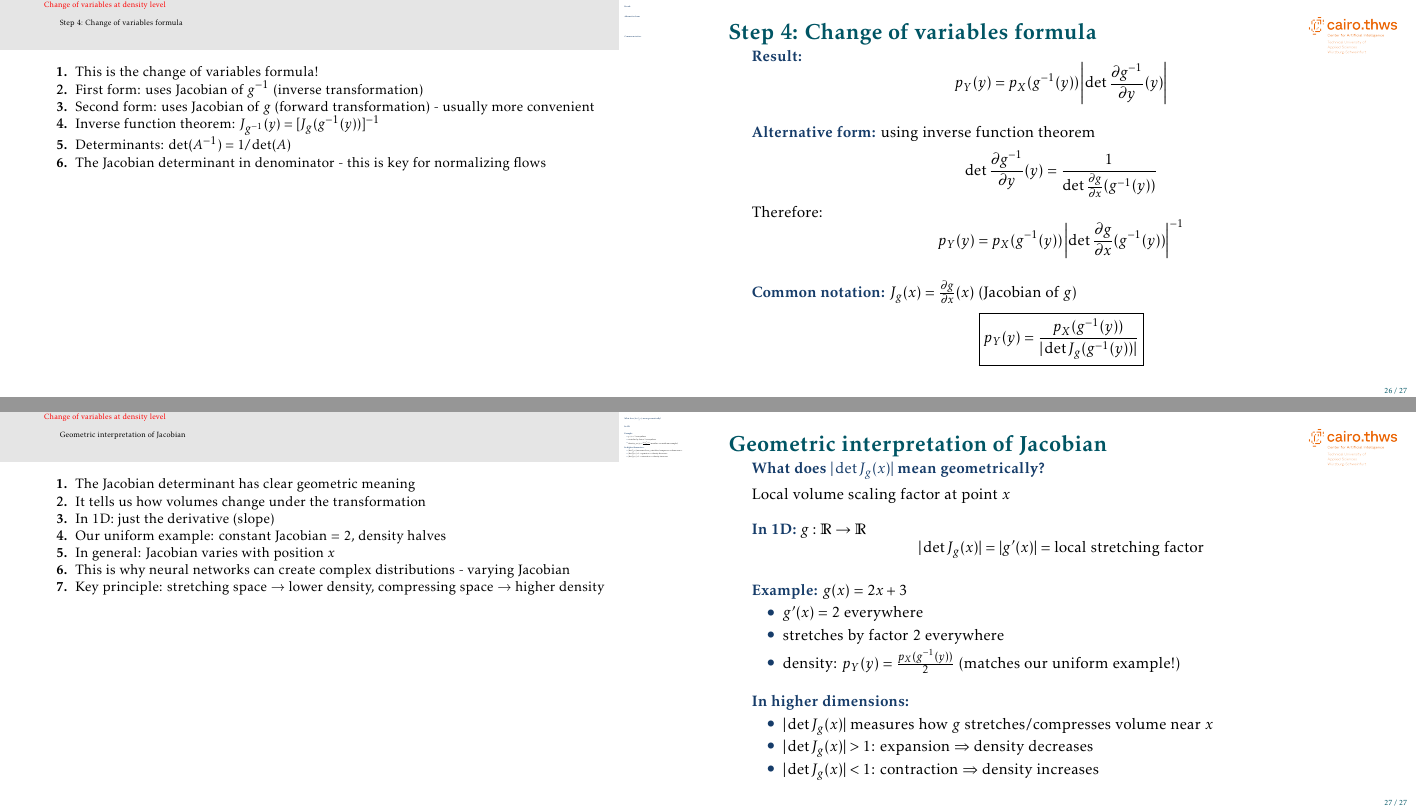
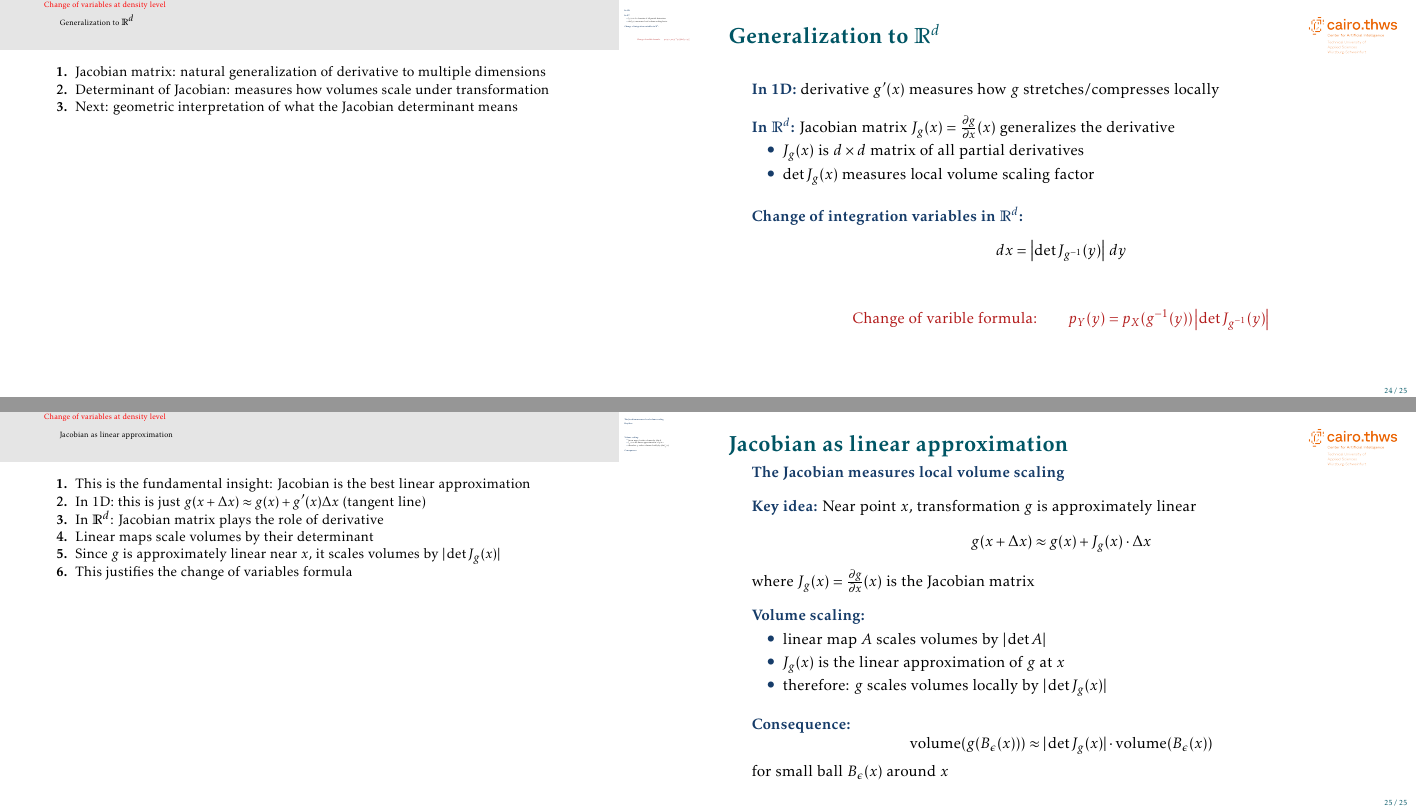
Before and after one commit to mgswiss15/technotes, LaTeX slides (2025_Probability/main.tex, which reads 2025_Probability/chage_var.tex): pages 27 and 28 of 28 before the commit and pages 25 and 26 of 26 after it, joined at a grey line. Compiled offline with pdfLaTeX.

Commit message:
fix: better jacobian

```diff
--- a/2025_Probability/chage_var.tex
+++ b/2025_Probability/chage_var.tex
@@ -104,5 +105 @@ Note: $\frac{dg^{-1}}{dy} < 0$ for decreasing $g$, so $-\frac{dg^{-1}}{dy} > 0$
 
-
-\begin{frame}{Step 5: Final formula with Jacobian}
-
-\structure{Using inverse function theorem:} $\frac{dg^{-1}}{dy}(y) = \frac{1}{g'(g^{-1}(y))}$
@@ -117 +110,0 @@ Note: $\frac{dg^{-1}}{dy} < 0$ for decreasing $g$, so $-\frac{dg^{-1}}{dy} > 0$
-\structure{Generalization to $\mR^d$:} with $J_g(x) = \frac{\partial g}{\partial x}(x)$ (Jacobian matrix)
@@ -123 +116,0 @@ Note: $\frac{dg^{-1}}{dy} < 0$ for decreasing $g$, so $-\frac{dg^{-1}}{dy} > 0$
-\alert{This is the change of variables formula!}
@@ -138 +116,0 @@ Note: $\frac{dg^{-1}}{dy} < 0$ for decreasing $g$, so $-\frac{dg^{-1}}{dy} > 0$
-\structure{In higher dimensions:}
@@ -149,7 +119,0 @@ p_Y(y) = p_X(g^{-1}(y)) \left| \det \frac{\partial g^{-1}}{\partial y}(y) \right
-\structure{Using inverse function theorem:}
-\[
-\det \frac{\partial g^{-1}}{\partial y}(y) = \frac{1}{\det \frac{\partial g}{\partial x}(g^{-1}(y))}
-\]
-
-\vskip 1em
-\structure{Final formula:} with $J_g(x) = \frac{\partial g}{\partial x}(x)$
@@ -165 +126,0 @@ p_Y(y) = p_X(g^{-1}(y)) \left| \det \frac{\partial g^{-1}}{\partial y}(y) \right
-\item Inverse function theorem in $\mR^d$: $J_{g^{-1}}(y) = [J_g(g^{-1}(y))]^{-1}$
@@ -169,5 +132,4 @@ p_Y(y) = p_X(g^{-1}(y)) \left| \det \frac{\partial g^{-1}}{\partial y}(y) \right
 }
 
-\begin{frame}{Step 2: Change of variables in integrals}
+\begin{frame}{Examples: applying the formula}
 
-\structure{From calculus:} change of variables formula
@@ -181,2 +147 @@ Assuming $g: \mR^d \to \mR^d$ is invertible and differentiable
 \vskip 1em
-\structure{The Jacobian determinant:}
@@ -202,2 +164,3 @@ Assuming $g: \mR^d \to \mR^d$ is invertible and differentiable
 }
 
+\begin{frame}{Generalization to $\mR^d$}
@@ -205,7 +167,17 @@ Assuming $g: \mR^d \to \mR^d$ is invertible and differentiable
 
-\structure{Apply change of variables:}
+\structure{In 1D:} derivative $g'(x)$ measures how $g$ stretches/compresses locally
+
+\vskip 1em
+\structure{In $\mR^d$:} Jacobian matrix $J_g(x) = \frac{\partial g}{\partial x}(x)$ generalizes the derivative
+\begin{itemize}
+\item $J_g(x)$ is $d \times d$ matrix of all partial derivatives
+\item $\det J_g(x)$ measures local volume scaling factor
+\end{itemize}
+
+\vskip 1em
+\structure{Change of integration variables in $\mR^d$:}
 \[
-\int_{g^{-1}(C)} p_X(x) \, dx = \int_C p_X(g^{-1}(y)) \left| \det \frac{\partial g^{-1}}{\partial y}(y) \right| \, dy
+dx = \left| \det J_{g^{-1}}(y) \right| \, dy
 \]
 
 \vskip 1em
@@ -238,77 +185,49 @@ Since this holds for all $C$, the integrands must be equal!
-\begin{frame}{Step 4: Change of variables formula}
-
-\structure{Result:}
-\[
-p_Y(y) = p_X(g^{-1}(y)) \left| \det \frac{\partial g^{-1}}{\partial y}(y) \right|
-\]
-
-\vskip 1em
-\structure{Alternative form:} using inverse function theorem
-\[
-\det \frac{\partial g^{-1}}{\partial y}(y) = \frac{1}{\det \frac{\partial g}{\partial x}(g^{-1}(y))}
-\]
-
-Therefore:
-\[
-p_Y(y) = p_X(g^{-1}(y)) \left| \det \frac{\partial g}{\partial x}(g^{-1}(y)) \right|^{-1}
-\]
-
-\vskip 1em
-\structure{Common notation:} $J_g(x) = \frac{\partial g}{\partial x}(x)$ (Jacobian of $g$)
-\[
-\boxed{p_Y(y) = \frac{p_X(g^{-1}(y))}{|\det J_g(g^{-1}(y))|}}
+\alert{\text{Change of varible formula:} \qquad  p_Y(y) = p_X(g^{-1}(y)) \left| \det J_{g^{-1}}(y) \right| }
 \]
 
 \end{frame}
 
 \note[enumerate]
 {
-\item This is the change of variables formula!
-\item First form: uses Jacobian of $g^{-1}$ (inverse transformation)
-\item Second form: uses Jacobian of $g$ (forward transformation) - usually more convenient
-\item Inverse function theorem: $J_{g^{-1}}(y) = [J_g(g^{-1}(y))]^{-1}$
-\item Determinants: $\det(A^{-1}) = 1/\det(A)$
-\item The Jacobian determinant in denominator - this is key for normalizing flows
+\item Jacobian matrix: natural generalization of derivative to multiple dimensions
+\item Determinant of Jacobian: measures how volumes scale under transformation
+\item Next: geometric interpretation of what the Jacobian determinant means
 }
 
-\begin{frame}{Geometric interpretation of Jacobian}
+\begin{frame}{Jacobian as linear approximation}
 
-\structure{What does $|\det J_g(x)|$ mean geometrically?}
-
-\vskip 0.5em
-Local volume scaling factor at point $x$
+\structure{The Jacobian measures local volume scaling}
 
 \vskip 1em
-\structure{In 1D:} $g: \mR \to \mR$
+\structure{Key idea:} Near point $x$, transformation $g$ is approximately linear
 \[
-|\det J_g(x)| = |g'(x)| = \text{local stretching factor}
+g(x + \Delta x) \approx g(x) + J_g(x) \cdot \Delta x
 \]
+where $J_g(x) = \frac{\partial g}{\partial x}(x)$ is the Jacobian matrix
 
 \vskip 1em
-\structure{Example:} $g(x) = 2x + 3$
+\structure{Volume scaling:}
 \begin{itemize}
-\item $g'(x) = 2$ everywhere
-\item stretches by factor 2 everywhere
-\item density: $p_Y(y) = \frac{p_X(g^{-1}(y))}{2}$ (matches our uniform example!)
+\item linear map $A$ scales volumes by $|\det A|$
+\item $J_g(x)$ is the linear approximation of $g$ at $x$
+\item therefore: $g$ scales volumes locally by $|\det J_g(x)|$
 \end{itemize}
 
 \vskip 1em
-\structure{In higher dimensions:}
-\begin{itemize}
-\item $|\det J_g(x)|$ measures how $g$ stretches/compresses volume near $x$
-\item $|\det J_g(x)| > 1$: expansion $\Rightarrow$ density decreases
-\item $|\det J_g(x)| < 1$: contraction $\Rightarrow$ density increases
-\end{itemize}
+\structure{Consequence:}
+\[
+\text{volume}(g(B_\epsilon(x))) \approx |\det J_g(x)| \cdot \text{volume}(B_\epsilon(x))
+\]
+for small ball $B_\epsilon(x)$ around $x$
 
 \end{frame}
 
 \note[enumerate]
 {
-\item The Jacobian determinant has clear geometric meaning
-\item It tells us how volumes change under the transformation
-\item In 1D: just the derivative (slope)
-\item Our uniform example: constant Jacobian = 2, density halves
-\item In general: Jacobian varies with position $x$
-\item This is why neural networks can create complex distributions - varying Jacobian
-\item Key principle: stretching space → lower density, compressing space → higher density
+\item This is the fundamental insight: Jacobian is the best linear approximation
+\item In 1D: this is just $g(x + \Delta x) \approx g(x) + g'(x) \Delta x$ (tangent line)
+\item In $\mR^d$: Jacobian matrix plays the role of derivative
+\item Linear maps scale volumes by their determinant
+\item Since $g$ is approximately linear near $x$, it scales volumes by $|\det J_g(x)|$
+\item This justifies the change of variables formula
 }
```
Also changed, not shown: 2025_Probability/main.tex (+2 -0 lines), 2025_Probability/chage_var.tex (119 more changed lines).
